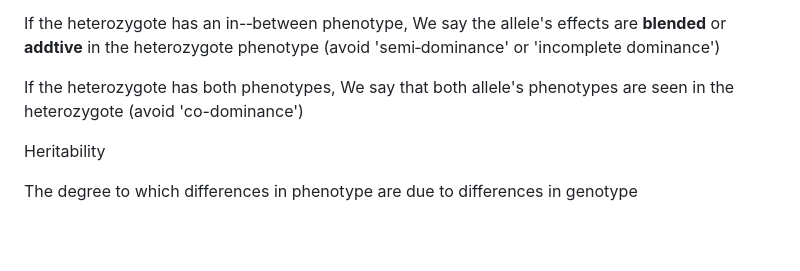
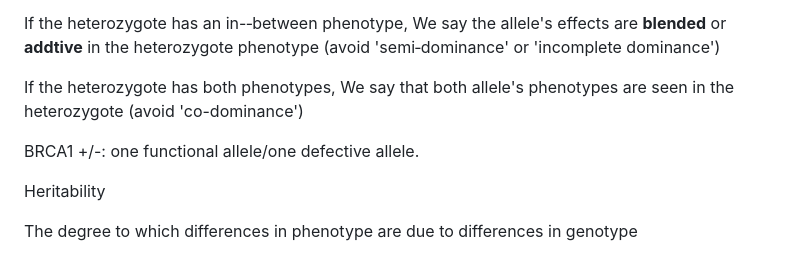
Before and after one commit to joowkim/random, a Markdown page: genetics-terms.md, the part around the change. Rendered like a GitHub page; blank space fills up the shorter version.

Commit message:
update genetics terms.md

```diff
--- a/genetics-terms.md
+++ b/genetics-terms.md
@@ -39,6 +39,8 @@ If the heterozygote has an in-­‐between phenotype, We say the allele's effect
 
 If the heterozygote has both phenotypes, We say that both allele's phenotypes are seen in the heterozygote (avoid 'co-dominance')
 
+BRCA1 +/-: one functional allele/one defective allele.
+
 Heritability
 
 The degree to which differences in phenotype are due to differences in genotype
```
